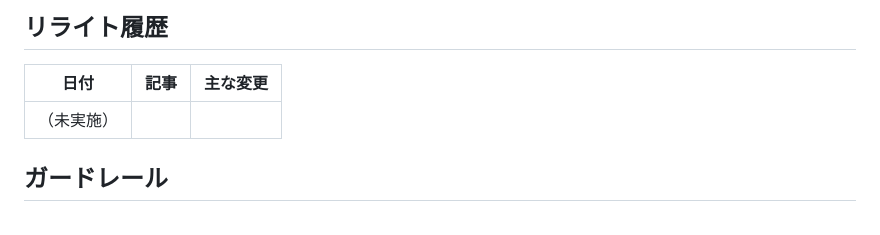
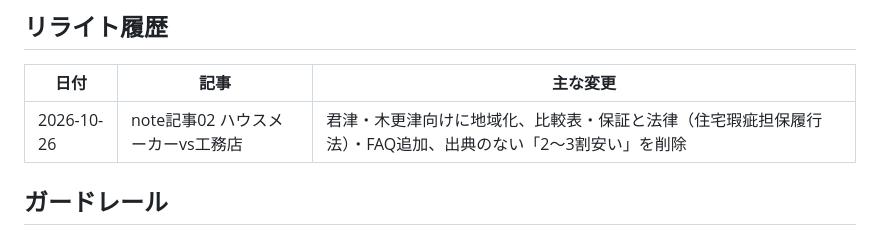
Before and after one commit to keisukeishii22/first-project-keisuke, a Markdown page: アフィリエイトnote運用ルーティーン.md, the part around the change. GitHub-like rendering.

Commit message:
アフィリエイトnote運用: 2026-10-26分(記事42・43新規、記事02リライト)のリライト履歴を追記
Co-Authored-By: Claude Sonnet 5.5 <noreply@anthropic.com>
Claude-Session: https://claude.ai/code/session_011G3yL5kQh225dSoXJ89ruY

```diff
--- a/アフィリエイトnote運用ルーティーン.md
+++ b/アフィリエイトnote運用ルーティーン.md
@@ -91,7 +91,7 @@
 
 | 日付 | 記事 | 主な変更 |
 |---|---|---|
-| （未実施） | | |
+| 2026-10-26 | note記事02 ハウスメーカーvs工務店 | 君津・木更津向けに地域化、比較表・保証と法律（住宅瑕疵担保履行法）・FAQ追加、出典のない「2〜3割安い」を削除 |
 
 ## ガードレール
 
```
